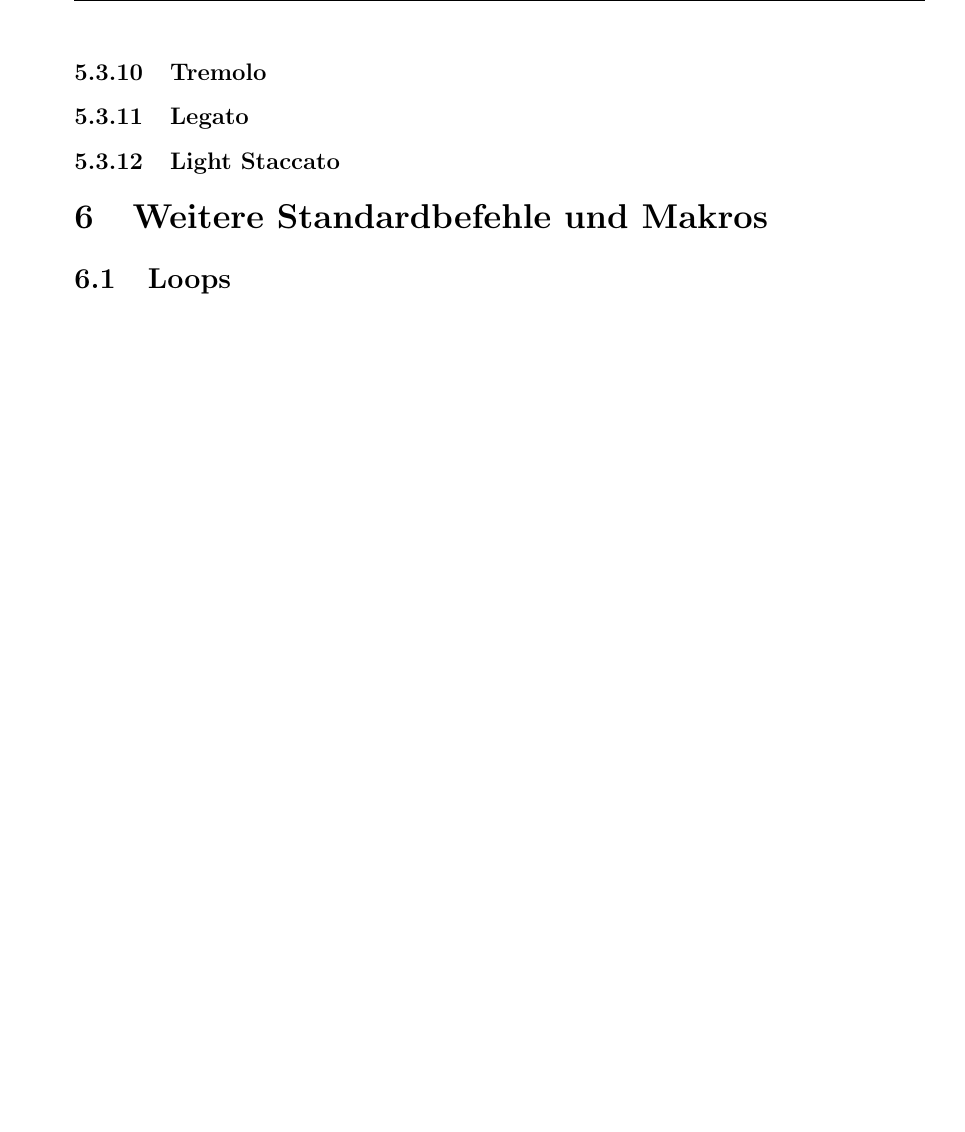
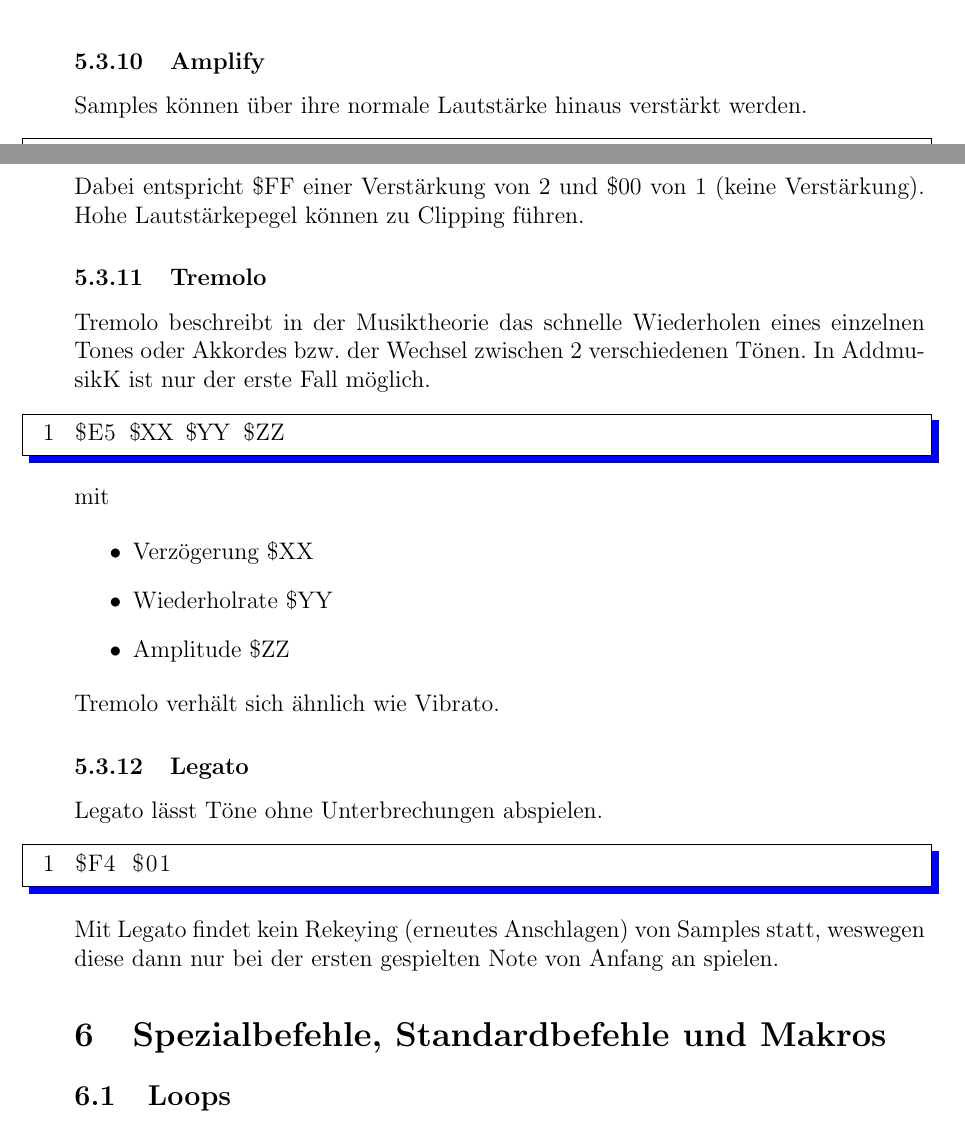
Before and after one commit to Ahrion/MML-Porting-Tutorial, a LaTeX document (main.tex, which reads Hex.tex, Standard.tex, codes/Hex.txt): part of page 48 of 52 before the commit and two parts of pages 47 and 48 of 52 after it, the two joined at a grey line, cut at the place of the change, the shorter picture padded with empty space. Compiled offline with pdfLaTeX.

Commit message:
Kapitel 5 vervollständigt

```diff
--- a/Hex.tex
+++ b/Hex.tex
@@ -394,14 +397,60 @@ Mit \$F4 \$03 kann Echo in einem Kanal umgeschaltet werden. Dies ist notwendig,
 \subsubsection{Yoshi Drums}
 
 Falls ein Song den Yoshi Drums Befehl verwendet, ist der 5. Kanal (\#4) so lange stumm, bis Mario sich auf Yoshi setzt. Dabei kann sich alles mögliche in diesem Kanal befinden, der Befehl aktiviert Yoshi lediglich zu einem Schalter für den 5. Kanal.
+
 \medskip
 
 \lstinputlisting[framexleftmargin=8mm, frame=shadowbox, rulesepcolor=\color{blue}, numbers=left, firstline=31, lastline=31]{codes/Hex.txt}
 
 \medskip
 
+\subsubsection{Amplify}
+
+Samples können über ihre normale Lautstärke hinaus verstärkt werden.
+
+\medskip
+
+\lstinputlisting[framexleftmargin=8mm, frame=shadowbox, rulesepcolor=\color{blue}, numbers=left, firstline=33, lastline=33]{codes/Hex.txt}
+
+\medskip
+
+mit
+
+\begin{itemize}
+	\item Verstärkung \$XX
+\end{itemize}
+
+Dabei entspricht \$FF einer Verstärkung von 2 und \$00 von 1 (keine Verstärkung). Hohe Lautstärkepegel können zu Clipping führen.
+
+\subsubsection{Tremolo}
+
+Tremolo beschreibt in der Musiktheorie das schnelle Wiederholen eines einzelnen Tones oder Akkordes bzw. der Wechsel zwischen 2 verschiedenen Tönen. In AddmusikK ist nur der erste Fall möglich.
+
+\medskip
+
+\lstinputlisting[framexleftmargin=8mm, frame=shadowbox, rulesepcolor=\color{blue}, numbers=left, firstline=35, lastline=35]{codes/Hex.txt}
+
+\medskip
+
+mit
+
+\begin{itemize}
+	\item Verzögerung \$XX
+	\item Wiederholrate \$YY
+	\item Amplitude \$ZZ
+\end{itemize}
+
+Tremolo verhält sich ähnlich wie Vibrato.
 
 
-\subsubsection{Tremolo}
 \subsubsection{Legato}
-\subsubsection{Light Staccato}
+
+Legato lässt Töne ohne Unterbrechungen abspielen.
+
+\medskip
+
+\lstinputlisting[framexleftmargin=8mm, frame=shadowbox, rulesepcolor=\color{blue}, numbers=left, firstline=37, lastline=37]{codes/Hex.txt}
+
+\medskip
+
+Mit Legato findet kein Rekeying (erneutes Anschlagen) von Samples statt, weswegen diese dann nur bei der ersten gespielten Note von Anfang an spielen.
--- a/Standard.tex
+++ b/Standard.tex
@@ -1,4 +1,4 @@
-\section{Weitere Standardbefehle und Makros}
+\section{Spezialbefehle, Standardbefehle und Makros}
 \subsection{Loops}
 \subsection{Intros}
 \subsection{Makros}
--- a/codes/Hex.txt
+++ b/codes/Hex.txt
@@ -29,3 +29,9 @@ $F1 $XX $YY $ZZ
 $F5 $X0 $X1 $X2 $X3 $X4 $X5 $X6 $X7
 ; Yoshi Drums
 $F4 $06
+; Amplify
+$FA $03 $XX
+; Tremolo
+$E5 $XX $YY $ZZ
+; Legato
+$F4 $01
```
Also changed, not shown: main.pdf, Hex.tex (15 more changed lines), codes/Hex.txt (2 more changed lines).
